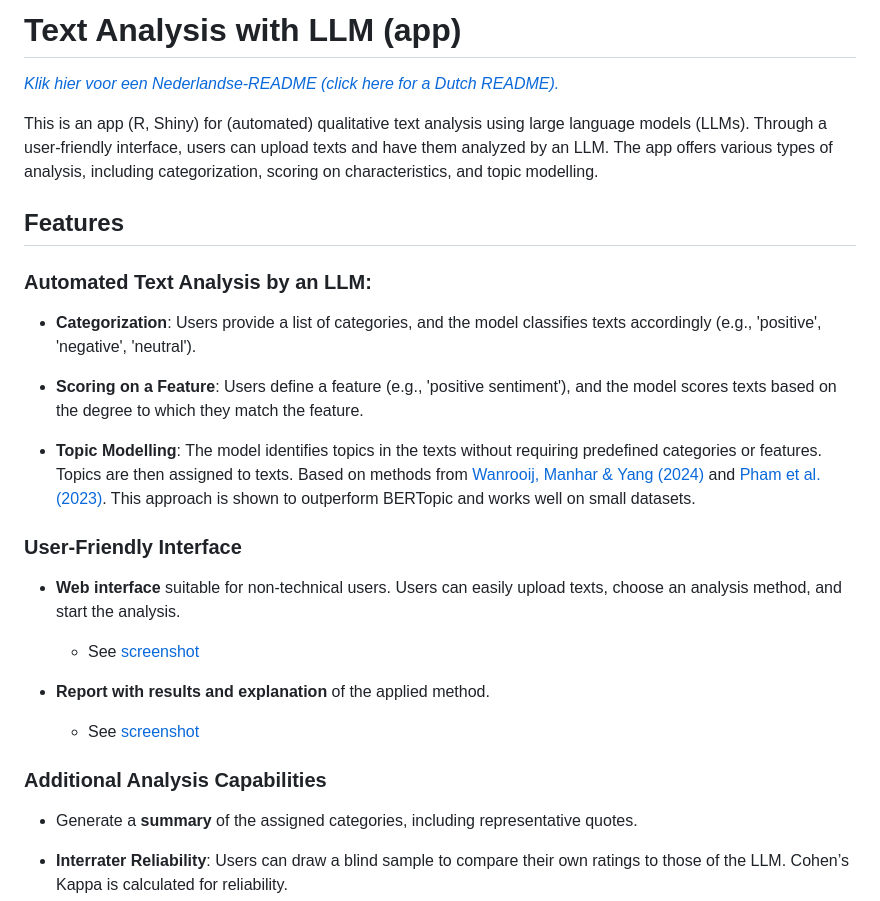
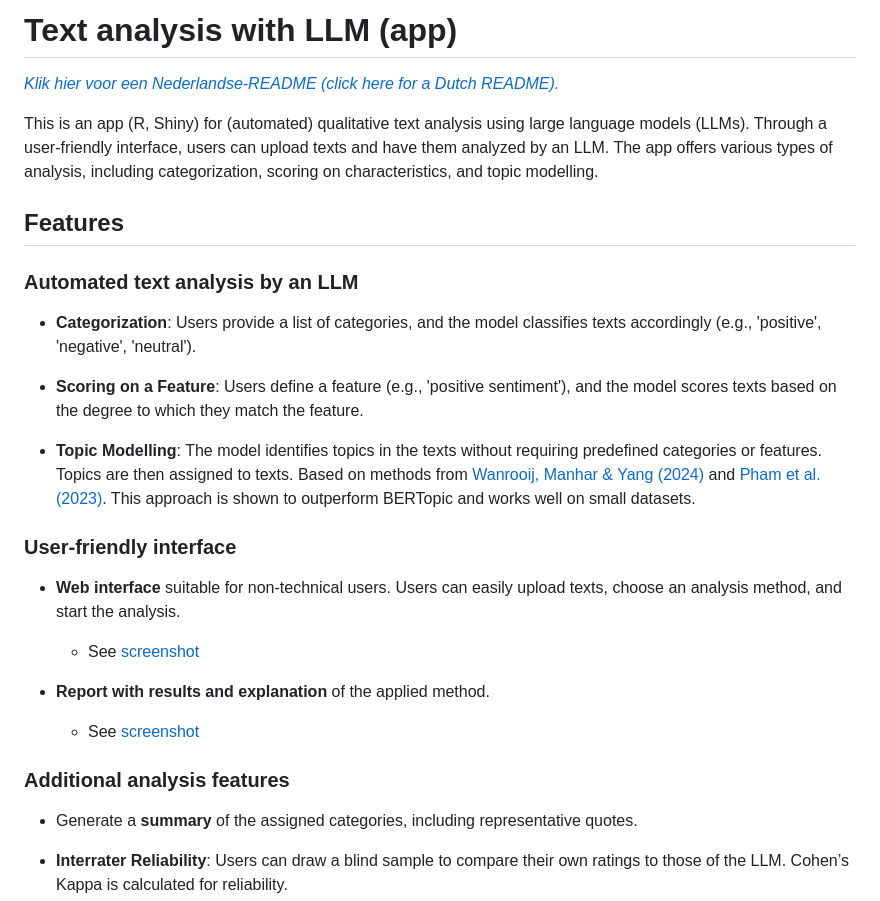
Before and after one commit to KennispuntTwente/tekstanalyse_met_llm, a Markdown page: README.md, the part around the change printed below. GitHub-like rendering.

```diff
--- a/README.md
+++ b/README.md
@@ -1,11 +1,11 @@
-# Text Analysis with LLM (app)
+# Text analysis with LLM (app)
 *[Klik hier voor een Nederlandse-README (click here for a Dutch README).](#tekstanalyse-met-llm-app)*
 
 This is an app (R, Shiny) for (automated) qualitative text analysis using large language models (LLMs). Through a user-friendly interface, users can upload texts and have them analyzed by an LLM. The app offers various types of analysis, including categorization, scoring on characteristics, and topic modelling.
 
 ## Features
 
-### Automated Text Analysis by an LLM:
+### Automated text analysis by an LLM
 
 - **Categorization**: Users provide a list of categories, and the model classifies texts accordingly (e.g., 'positive', 'negative', 'neutral').
 
@@ -13,7 +13,7 @@ This is an app (R, Shiny) for (automated) qualitative text analysis using large
 
 - **Topic Modelling**: The model identifies topics in the texts without requiring predefined categories or features. Topics are then assigned to texts. Based on methods from [Wanrooij, Manhar & Yang (2024)](https://bnaic2024.sites.uu.nl/wp-content/uploads/sites/986/2024/10/Topic-Modeling-for-Small-Data-using-Generative-LLMs.pdf) and [Pham et al. (2023)](https://arxiv.org/abs/2311.01449). This approach is shown to outperform BERTopic and works well on small datasets.
 
-### User-Friendly Interface
+### User-friendly interface
 
 - **Web interface** suitable for non-technical users. Users can easily upload texts, choose an analysis method, and start the analysis.
   - See [screenshot](example/screenshot_interface_en.png)
@@ -21,7 +21,7 @@ This is an app (R, Shiny) for (automated) qualitative text analysis using large
 - **Report with results and explanation** of the applied method.
   - See [screenshot](example/usecase/report_with_results_screenshot.png)
 
-### Additional Analysis Capabilities
+### Additional analysis features
 
 - Generate a **summary** of the assigned categories, including representative quotes.
 
```
Also changed, not shown: other parts of README.md (+9 -9 lines).
